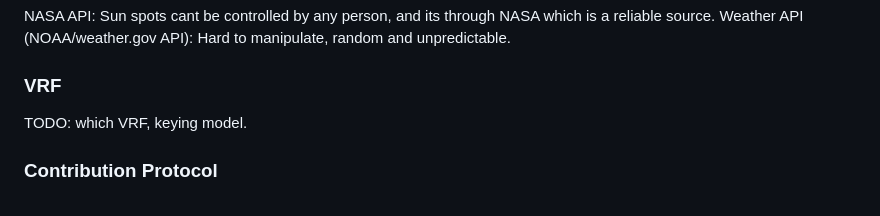
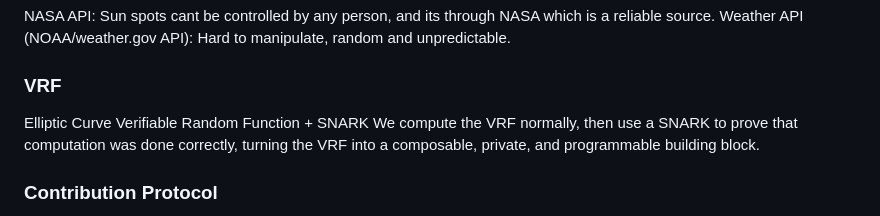
Before and after one commit to IanKammerman/Random-Dungeon, a Markdown page: README.md, the part around the change. Rendered like a GitHub page.

Commit message:
Update README.md with VRF

```diff
--- a/README.md
+++ b/README.md
@@ -61,7 +61,8 @@ Weather API (NOAA/weather.gov API): Hard to manipulate, random and unpredictable
 
 ### VRF
 
-TODO: which VRF, keying model.
+Elliptic Curve Verifiable Random Function + SNARK
+We compute the VRF normally, then use a SNARK to prove that computation was done correctly, turning the VRF into a composable, private, and programmable building block.
 
 ### Contribution Protocol
 
```
